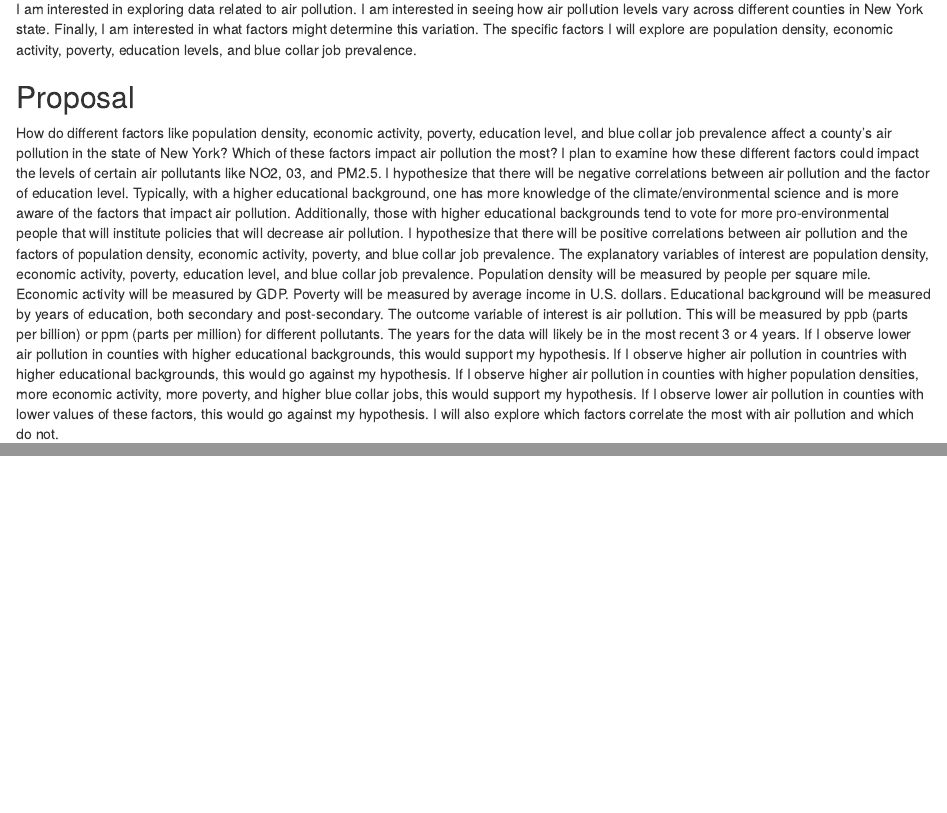
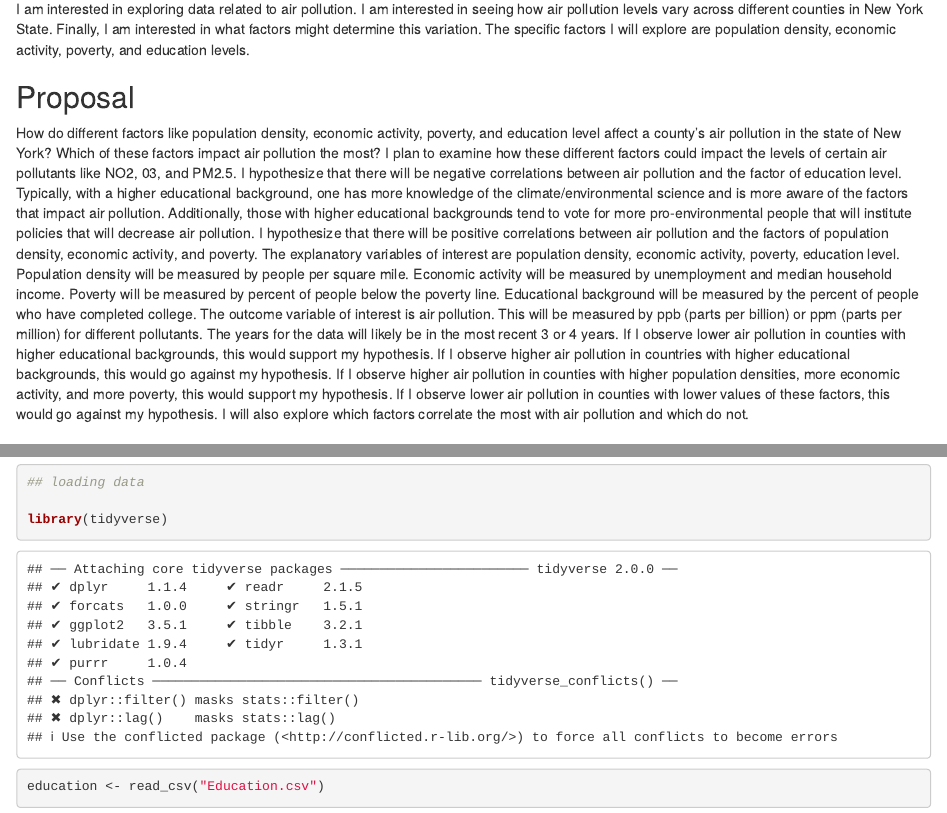
Before and after one commit to emilyarbuiso/gov50-final-project, an R Markdown document (index.Rmd): the page in a window 1100 px wide, from 160 px down, and a second part further down, joined at a grey line. Rendered offline with R 4.5, knitr and Pandoc, with nearby package versions; drawn as R Markdown's standard HTML page in place of the format the file asks for.

Commit message:
loaded data

````diff
--- a/index.Rmd
+++ b/index.Rmd
@@ -11,8 +11,8 @@ output:
 
 ## Project thoughts
 
-I am interested in exploring data related to air pollution. I am interested in seeing how air pollution levels vary across different counties in New York state. Finally, I am interested in what factors might determine this variation. The specific factors I will explore are population density, economic activity, poverty, education levels, and blue collar job prevalence.
+I am interested in exploring data related to air pollution. I am interested in seeing how air pollution levels vary across different counties in New York State. Finally, I am interested in what factors might determine this variation. The specific factors I will explore are population density, economic activity, poverty, and education levels.
 
 ## Proposal
 
-How do different factors like population density, economic activity, poverty, education level, and blue collar job prevalence affect a county's air pollution in the state of New York? Which of these factors impact air pollution the most? I plan to examine how these different factors could impact the levels of certain air pollutants like NO2, 03, and PM2.5. I hypothesize that there will be negative correlations between air pollution and the factor of education level. Typically, with a higher educational background, one has more knowledge of the climate/environmental science and is more aware of the factors that impact air pollution. Additionally, those with higher educational backgrounds tend to vote for more pro-environmental people that will institute policies that will decrease air pollution. I hypothesize that there will be positive correlations between air pollution and the factors of population density, economic activity, poverty, and blue collar job prevalence. The explanatory variables of interest are population density, economic activity, poverty, education level, and blue collar job prevalence. Population density will be measured by people per square mile. Economic activity will be measured by GDP. Poverty will be measured by average income in U.S. dollars. Educational background will be measured by years of education, both secondary and post-secondary. The outcome variable of interest is air pollution. This will be measured by ppb (parts per billion) or ppm (parts per million) for different pollutants. The years for the data will likely be in the most recent 3 or 4 years. If I observe lower air pollution in counties with higher educational backgrounds, this would support my hypothesis. If I observe higher air pollution in countries with higher educational backgrounds, this would go against my hypothesis. If I observe higher air pollution in counties with higher population densities, more economic activity, more poverty, and higher blue collar jobs, this would support my hypothesis. If I observe lower air pollution in counties with lower values of these factors, this would go against my hypothesis. I will also explore which factors correlate the most with air pollution and which do not.
+How do different factors like population density, economic activity, poverty, and education level affect a county's air pollution in the state of New York? Which of these factors impact air pollution the most? I plan to examine how these different factors could impact the levels of certain air pollutants like NO2, 03, and PM2.5. I hypothesize that there will be negative correlations between air pollution and the factor of education level. Typically, with a higher educational background, one has more knowledge of the climate/environmental science and is more aware of the factors that impact air pollution. Additionally, those with higher educational backgrounds tend to vote for more pro-environmental people that will institute policies that will decrease air pollution. I hypothesize that there will be positive correlations between air pollution and the factors of population density, economic activity, and poverty. The explanatory variables of interest are population density, economic activity, poverty, education level. Population density will be measured by people per square mile. Economic activity will be measured by unemployment and median household income. Poverty will be measured by percent of people below the poverty line. Educational background will be measured by the percent of people who have completed college. The outcome variable of interest is air pollution. This will be measured by ppb (parts per billion) or ppm (parts per million) for different pollutants. The years for the data will likely be in the most recent 3 or 4 years. If I observe lower air pollution in counties with higher educational backgrounds, this would support my hypothesis. If I observe higher air pollution in countries with higher educational backgrounds, this would go against my hypothesis. If I observe higher air pollution in counties with higher population densities, more economic activity, and more poverty, this would support my hypothesis. If I observe lower air pollution in counties with lower values of these factors, this would go against my hypothesis. I will also explore which factors correlate the most with air pollution and which do not.
@@ -18,0 +22,7 @@ How do different factors like population density, economic activity, poverty, ed
+```{r}
+
+## loading data
+
+library(tidyverse)
+
+education <- read_csv("Education.csv")
````
Also changed, not shown: index.html, index.Rmd (17 more changed lines).
